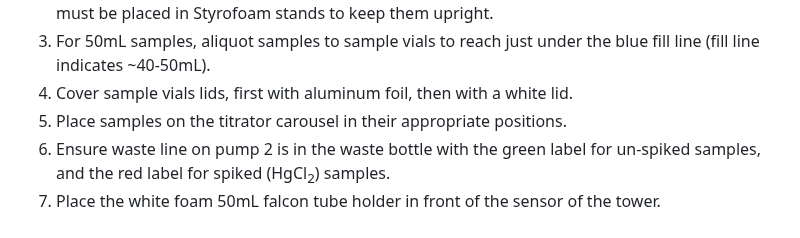
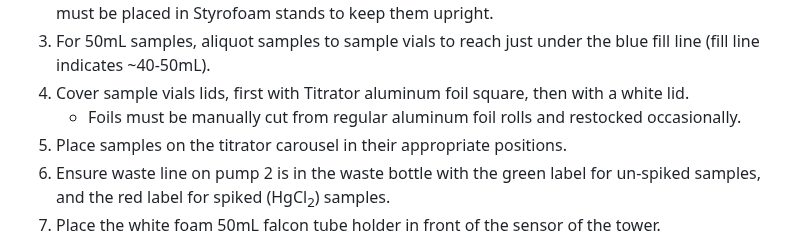
Before and after one commit to Sawall-Lab/Lab_management, a Markdown page: 4_Water_quality_analyses/Total_Alkalinity_CO3/Metrohm_Titrator_&_Tiamo_Software.md, the part around the change. Rendered like a GitHub page.

Commit message:
Updated protocol

```diff
--- a/4_Water_quality_analyses/Total_Alkalinity_CO3/Metrohm_Titrator_&_Tiamo_Software.md
+++ b/4_Water_quality_analyses/Total_Alkalinity_CO3/Metrohm_Titrator_&_Tiamo_Software.md
@@ -282,7 +282,8 @@ Recall that at the beginning of the day the LNSW junks need to be run first! The
 1. Un-spiked samples are kept in the fridge until they are run (for a week at most since they are un-spiked), but must be room temperature before titration. Take them out of the fridge and let them sit before analyzing.
 2. Methods are available for 30mL and 50mL samples. 30mL samples go in [threaded sample vials](../../images/Metrohm_Titrator_&_Tiamo_Software/Threaded_30mL_Vials.png) and can be placed directly on the titrator. Larger samples and LSNW junks will have to be transferred to [50mL vials](../images/Metrohm_Titrator_&_Tiamo_Software/50mL_Vial.png). [50mL falcon tubes](../images/Metrohm_Titrator_&_Tiamo_Software/Falcon_Tube.png) may be used for sample collection as well, and must be placed in Styrofoam stands to keep them upright.
 3. For 50mL samples, aliquot samples to sample vials to reach just under the blue fill line (fill line indicates ~40-50mL).
-4. Cover sample vials lids, first with aluminum foil, then with a white lid.
+4. Cover sample vials lids, first with Titrator aluminum foil square, then with a white lid.
+    - Foils must be manually cut from regular aluminum foil rolls and restocked occasionally.
 5. Place samples on the titrator carousel in their appropriate positions.
 6. Ensure waste line on pump 2 is in the waste bottle with the green label for un-spiked samples, and the red label for spiked (HgCl<sub>2</sub>) samples.
 7. Place the white foam 50mL falcon tube holder in front of the sensor of the tower.
```
